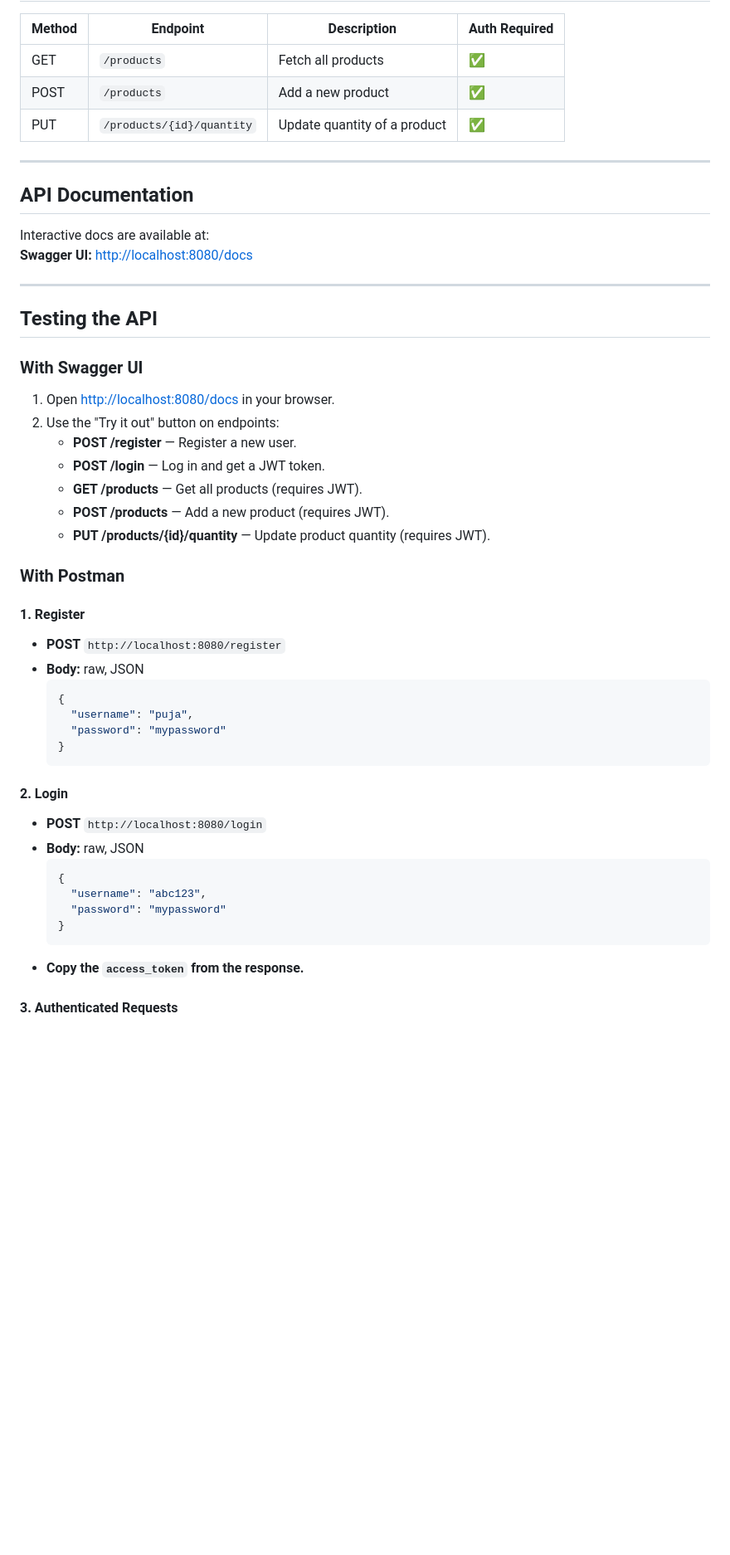
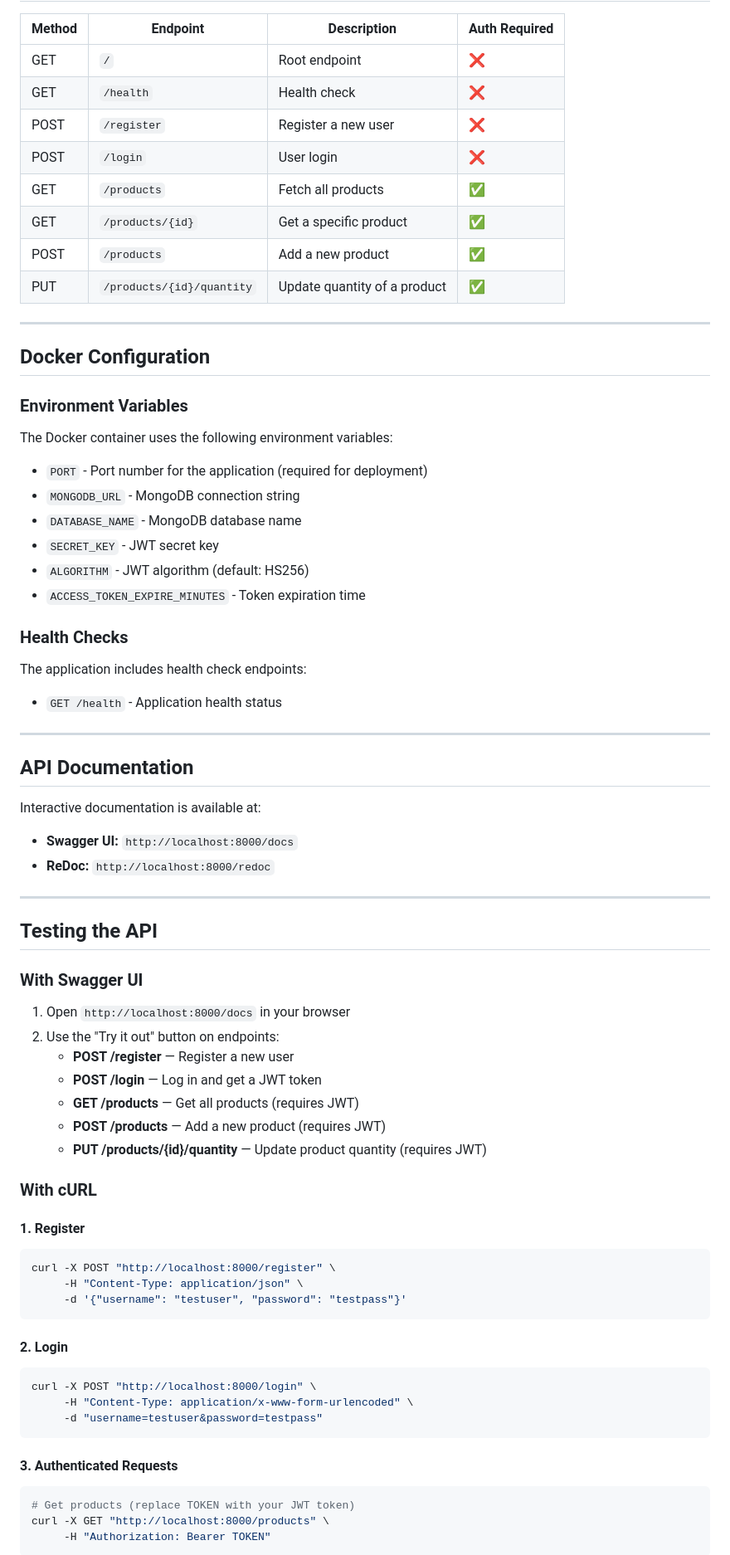
Before and after one commit to siddiq0611/fimoney_assignment, a Markdown page: README.md, the part around one of its changes. Shown at 83% size. GitHub-like rendering; blank space fills up the shorter version.

````diff
--- a/README.md
+++ b/README.md
@@ -122,17 +178,42 @@ Authorization: Bearer <your_jwt_token>
 
 | Method | Endpoint                   | Description                   | Auth Required  |
 |--------|----------------------------|-------------------------------|----------------|
+| GET    | `/`                        | Root endpoint                 | ❌             |
+| GET    | `/health`                  | Health check                  | ❌             |
+| POST   | `/register`                | Register a new user           | ❌             |
+| POST   | `/login`                   | User login                    | ❌             |
 | GET    | `/products`                | Fetch all products            | ✅             |
+| GET    | `/products/{id}`           | Get a specific product        | ✅             |
 | POST   | `/products`                | Add a new product             | ✅             |
 | PUT    | `/products/{id}/quantity`  | Update quantity of a product  | ✅             |
 
+---
+
+## Docker Configuration
+
+### Environment Variables
+
+The Docker container uses the following environment variables:
+
+- `PORT` - Port number for the application (required for deployment)
+- `MONGODB_URL` - MongoDB connection string
+- `DATABASE_NAME` - MongoDB database name
+- `SECRET_KEY` - JWT secret key
+- `ALGORITHM` - JWT algorithm (default: HS256)
+- `ACCESS_TOKEN_EXPIRE_MINUTES` - Token expiration time
+
+### Health Checks
+
+The application includes health check endpoints:
+- `GET /health` - Application health status
 
 ---
 
 ## API Documentation
 
-Interactive docs are available at:
-**Swagger UI:** [http://localhost:8080/docs](http://localhost:8080/docs)
+Interactive documentation is available at:
+- **Swagger UI:** `http://localhost:8000/docs`
+- **ReDoc:** `http://localhost:8000/redoc`
 
 ---
 
@@ -140,38 +221,34 @@ Interactive docs are available at:
 
 ### **With Swagger UI**
 
-1. Open [http://localhost:8080/docs](http://localhost:8080/docs) in your browser.
+1. Open `http://localhost:8000/docs` in your browser
 2. Use the "Try it out" button on endpoints:
-   - **POST /register** — Register a new user.
-   - **POST /login** — Log in and get a JWT token.
-   - **GET /products** — Get all products (requires JWT).
-   - **POST /products** — Add a new product (requires JWT).
-   - **PUT /products/{id}/quantity** — Update product quantity (requires JWT).
+   - **POST /register** — Register a new user
+   - **POST /login** — Log in and get a JWT token
+   - **GET /products** — Get all products (requires JWT)
+   - **POST /products** — Add a new product (requires JWT)
+   - **PUT /products/{id}/quantity** — Update product quantity (requires JWT)
 
-### **With Postman**
+### **With cURL**
 
 #### **1. Register**
-
-- **POST** `http://localhost:8080/register`
-- **Body:** raw, JSON
-  ```json
-  {
-    "username": "puja",
-    "password": "mypassword"
-  }
-  ```
+```bash
+curl -X POST "http://localhost:8000/register" \
+     -H "Content-Type: application/json" \
+     -d '{"username": "testuser", "password": "testpass"}'
+```
 
 #### **2. Login**
-
-- **POST** `http://localhost:8080/login`
-- **Body:** raw, JSON
-  ```json
-  {
-    "username": "abc123",
-    "password": "mypassword"
-  }
-  ```
-- **Copy the `access_token` from the response.**
+```bash
+curl -X POST "http://localhost:8000/login" \
+     -H "Content-Type: application/x-www-form-urlencoded" \
+     -d "username=testuser&password=testpass"
+```
 
 #### **3. Authenticated Requests**
+```bash
+# Get products (replace TOKEN with your JWT token)
+curl -X GET "http://localhost:8000/products" \
+     -H "Authorization: Bearer TOKEN"
+```
 
````
Also changed, not shown: other parts of README.md (+188 -31 lines).
